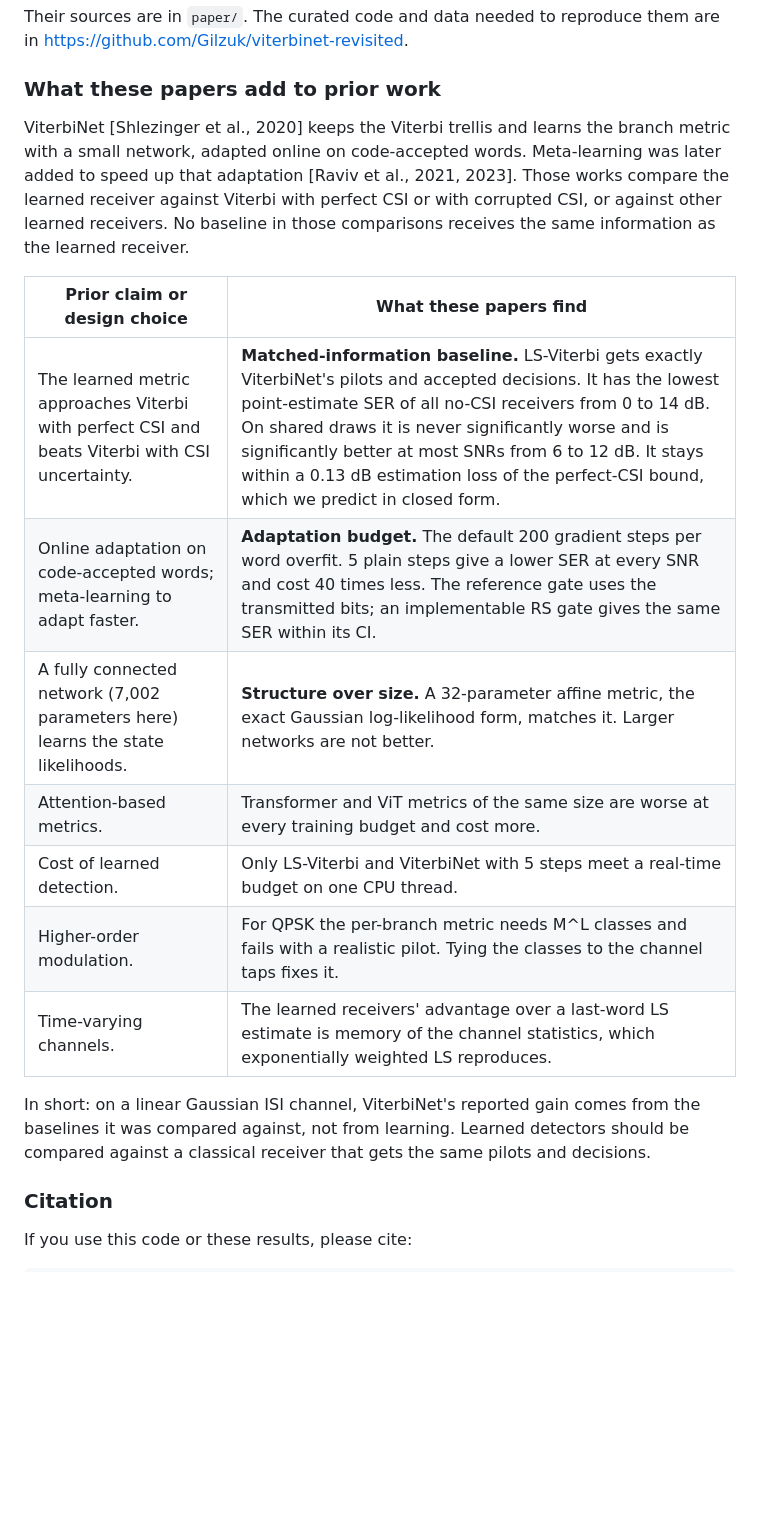
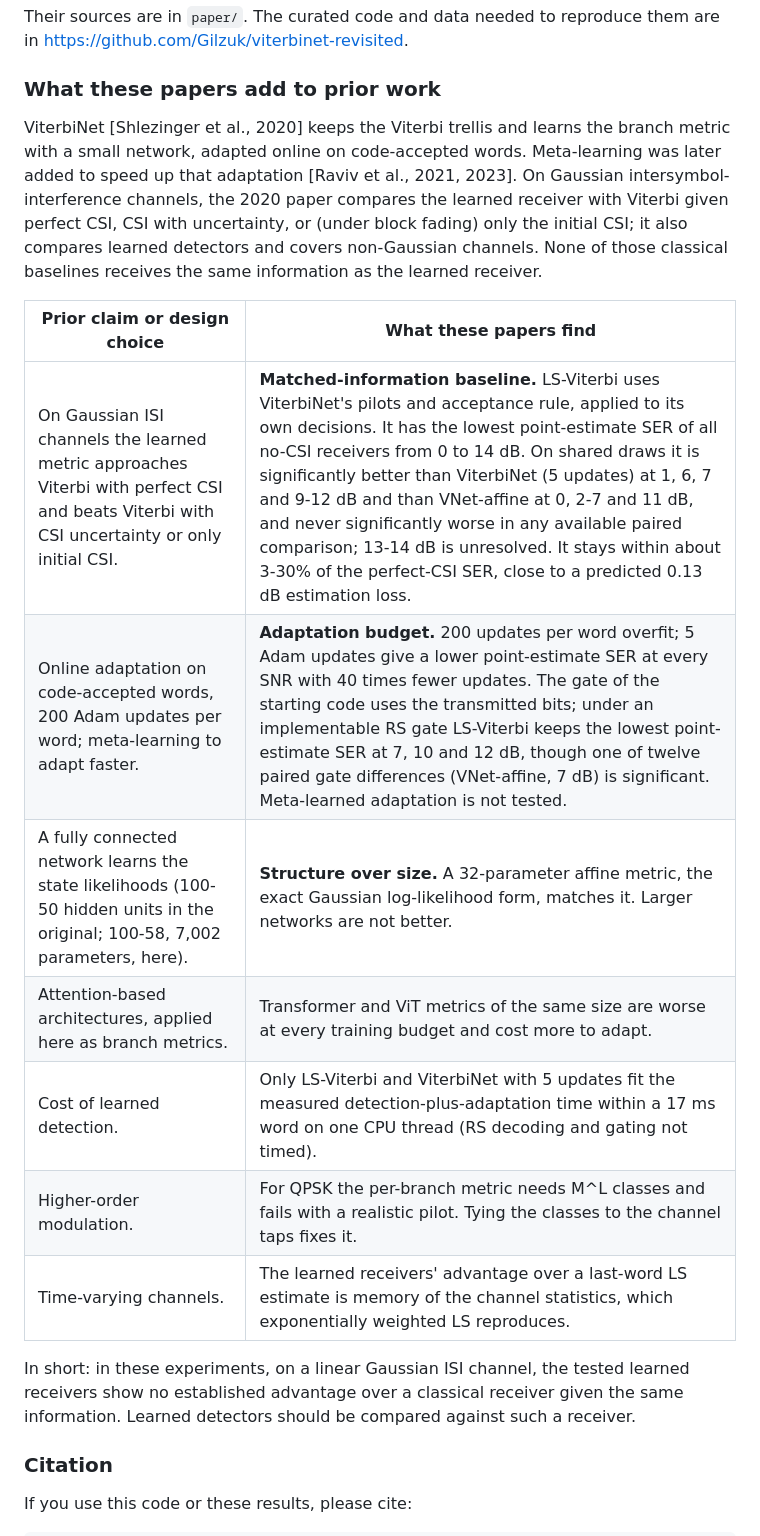
Before and after one commit to Gilzuk/viterbitransformed, a Markdown page: README.md, the part around the change. Drawn GitHub-style; blank space fills up the shorter version.

Commit message:
README: contribution summary aligned with the verified paper wording
Co-Authored-By: Claude Opus 5.5 <noreply@anthropic.com>
Claude-Session: https://claude.ai/code/session_01LLcdebaKsmnQAUkhJZcaBA

```diff
--- a/README.md
+++ b/README.md
@@ -10,19 +10,19 @@ Their sources are in `paper/`. The curated code and data needed to reproduce the
 
 ### What these papers add to prior work
 
-ViterbiNet [Shlezinger et al., 2020] keeps the Viterbi trellis and learns the branch metric with a small network, adapted online on code-accepted words. Meta-learning was later added to speed up that adaptation [Raviv et al., 2021, 2023]. Those works compare the learned receiver against Viterbi with perfect CSI or with corrupted CSI, or against other learned receivers. No baseline in those comparisons receives the same information as the learned receiver.
+ViterbiNet [Shlezinger et al., 2020] keeps the Viterbi trellis and learns the branch metric with a small network, adapted online on code-accepted words. Meta-learning was later added to speed up that adaptation [Raviv et al., 2021, 2023]. On Gaussian intersymbol-interference channels, the 2020 paper compares the learned receiver with Viterbi given perfect CSI, CSI with uncertainty, or (under block fading) only the initial CSI; it also compares learned detectors and covers non-Gaussian channels. None of those classical baselines receives the same information as the learned receiver.
 
 | Prior claim or design choice | What these papers find |
 |---|---|
-| The learned metric approaches Viterbi with perfect CSI and beats Viterbi with CSI uncertainty. | **Matched-information baseline.** LS-Viterbi gets exactly ViterbiNet's pilots and accepted decisions. It has the lowest point-estimate SER of all no-CSI receivers from 0 to 14 dB. On shared draws it is never significantly worse and is significantly better at most SNRs from 6 to 12 dB. It stays within a 0.13 dB estimation loss of the perfect-CSI bound, which we predict in closed form. |
-| Online adaptation on code-accepted words; meta-learning to adapt faster. | **Adaptation budget.** The default 200 gradient steps per word overfit. 5 plain steps give a lower SER at every SNR and cost 40 times less. The reference gate uses the transmitted bits; an implementable RS gate gives the same SER within its CI. |
-| A fully connected network (7,002 parameters here) learns the state likelihoods. | **Structure over size.** A 32-parameter affine metric, the exact Gaussian log-likelihood form, matches it. Larger networks are not better. |
-| Attention-based metrics. | Transformer and ViT metrics of the same size are worse at every training budget and cost more. |
-| Cost of learned detection. | Only LS-Viterbi and ViterbiNet with 5 steps meet a real-time budget on one CPU thread. |
+| On Gaussian ISI channels the learned metric approaches Viterbi with perfect CSI and beats Viterbi with CSI uncertainty or only initial CSI. | **Matched-information baseline.** LS-Viterbi uses ViterbiNet's pilots and acceptance rule, applied to its own decisions. It has the lowest point-estimate SER of all no-CSI receivers from 0 to 14 dB. On shared draws it is significantly better than ViterbiNet (5 updates) at 1, 6, 7 and 9-12 dB and than VNet-affine at 0, 2-7 and 11 dB, and never significantly worse in any available paired comparison; 13-14 dB is unresolved. It stays within about 3-30% of the perfect-CSI SER, close to a predicted 0.13 dB estimation loss. |
+| Online adaptation on code-accepted words, 200 Adam updates per word; meta-learning to adapt faster. | **Adaptation budget.** 200 updates per word overfit; 5 Adam updates give a lower point-estimate SER at every SNR with 40 times fewer updates. The gate of the starting code uses the transmitted bits; under an implementable RS gate LS-Viterbi keeps the lowest point-estimate SER at 7, 10 and 12 dB, though one of twelve paired gate differences (VNet-affine, 7 dB) is significant. Meta-learned adaptation is not tested. |
+| A fully connected network learns the state likelihoods (100-50 hidden units in the original; 100-58, 7,002 parameters, here). | **Structure over size.** A 32-parameter affine metric, the exact Gaussian log-likelihood form, matches it. Larger networks are not better. |
+| Attention-based architectures, applied here as branch metrics. | Transformer and ViT metrics of the same size are worse at every training budget and cost more to adapt. |
+| Cost of learned detection. | Only LS-Viterbi and ViterbiNet with 5 updates fit the measured detection-plus-adaptation time within a 17 ms word on one CPU thread (RS decoding and gating not timed). |
 | Higher-order modulation. | For QPSK the per-branch metric needs M^L classes and fails with a realistic pilot. Tying the classes to the channel taps fixes it. |
 | Time-varying channels. | The learned receivers' advantage over a last-word LS estimate is memory of the channel statistics, which exponentially weighted LS reproduces. |
 
-In short: on a linear Gaussian ISI channel, ViterbiNet's reported gain comes from the baselines it was compared against, not from learning. Learned detectors should be compared against a classical receiver that gets the same pilots and decisions.
+In short: in these experiments, on a linear Gaussian ISI channel, the tested learned receivers show no established advantage over a classical receiver given the same information. Learned detectors should be compared against such a receiver.
 
 ### Citation
 
```
